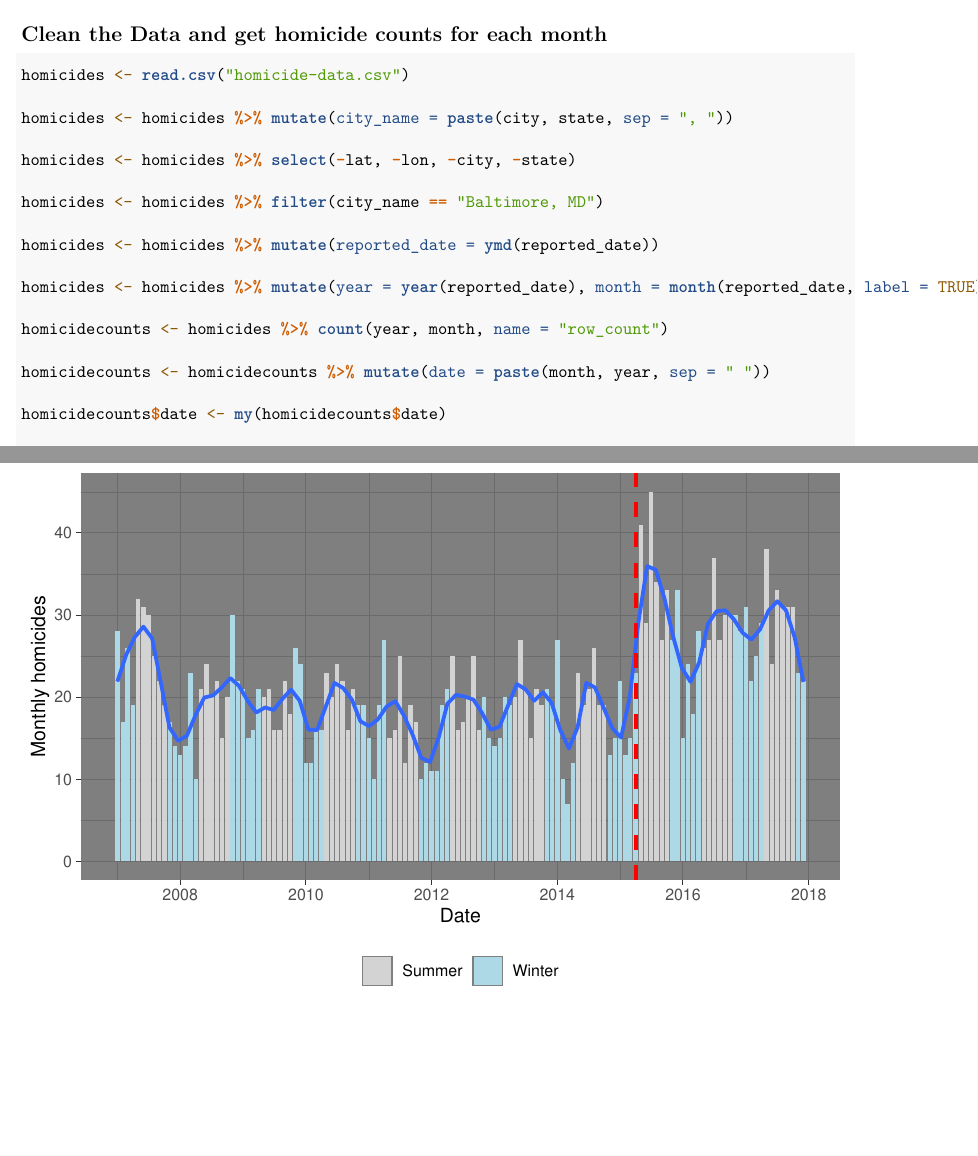
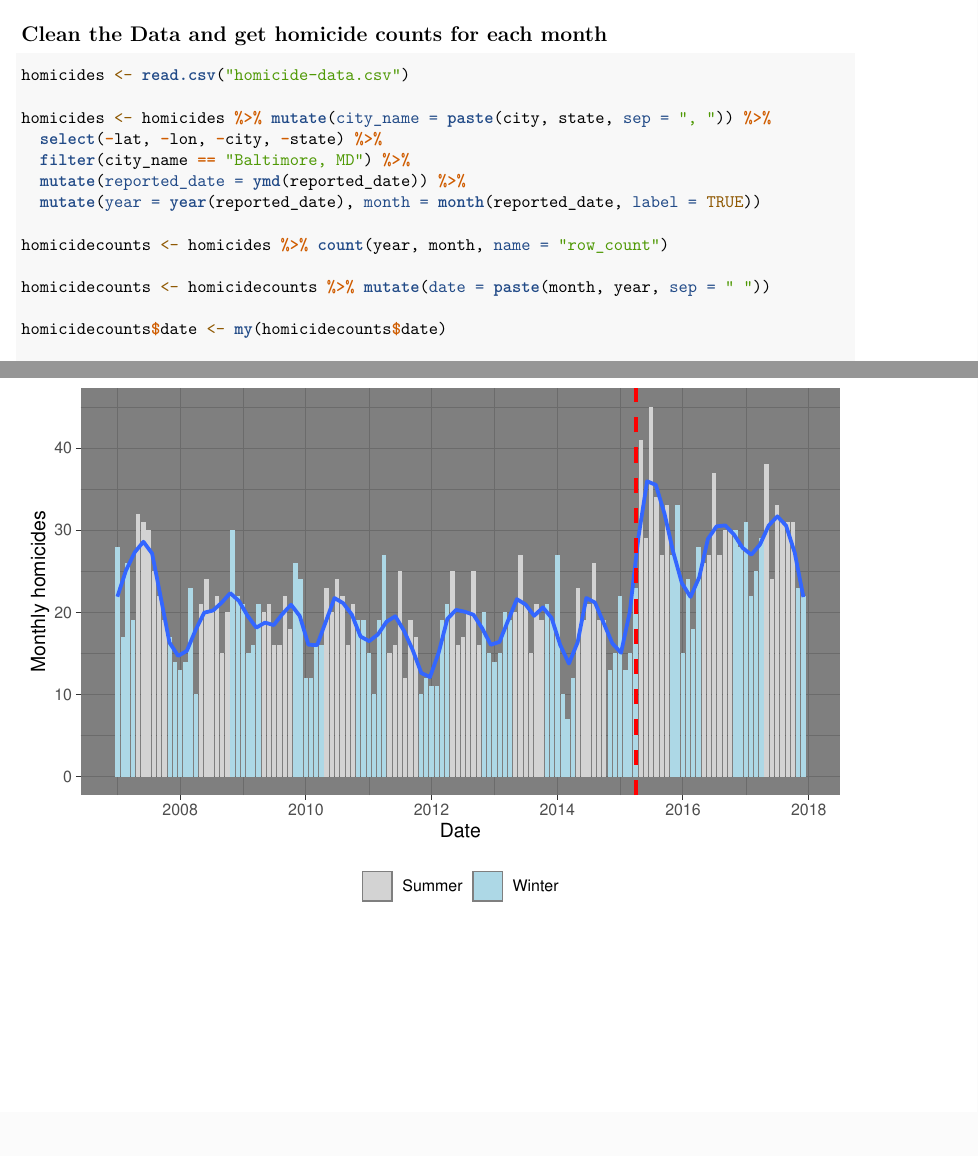
Before and after one commit to lauren1702/Homework-5, an R Markdown document (writing/Hunstad Homework 5.Rmd): two parts of pages 1 and 2 of 2, joined at a grey line, cut so that both start at the same text. Rendered offline with R 4.5, knitr and Pandoc, then LaTeX, with nearby package versions.

Commit message:
Condense data cleaning code to piped actions

````diff
--- a/writing/Hunstad Homework 5.Rmd
+++ b/writing/Hunstad Homework 5.Rmd
@@ -21,15 +21,11 @@ I am choosing option 2 for the homework and recreate the graph of homicide data.
 ```{r}
 homicides <- read.csv("homicide-data.csv")
 
-homicides <- homicides %>% mutate(city_name = paste(city, state, sep = ", "))
-
-homicides <- homicides %>% select(-lat, -lon, -city, -state)
-
-homicides <- homicides %>% filter(city_name == "Baltimore, MD")
-
-homicides <- homicides %>% mutate(reported_date = ymd(reported_date))
-
-homicides <- homicides %>% mutate(year = year(reported_date), month = month(reported_date, label = TRUE))
+homicides <- homicides %>% mutate(city_name = paste(city, state, sep = ", ")) %>%
+  select(-lat, -lon, -city, -state) %>%
+  filter(city_name == "Baltimore, MD") %>%
+  mutate(reported_date = ymd(reported_date)) %>%
+  mutate(year = year(reported_date), month = month(reported_date, label = TRUE))
 
 homicidecounts <- homicides %>% count(year, month, name = "row_count")
 
````
